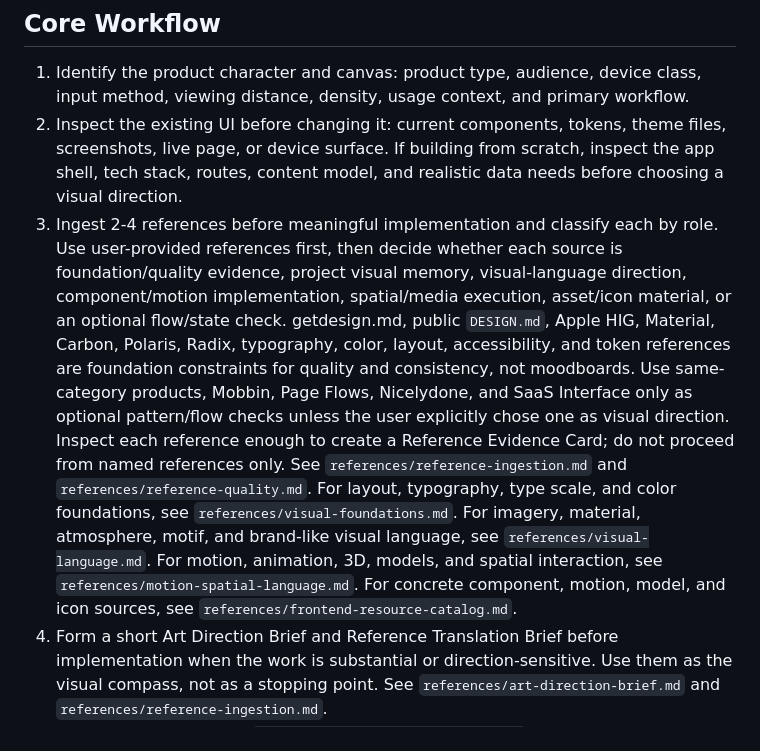
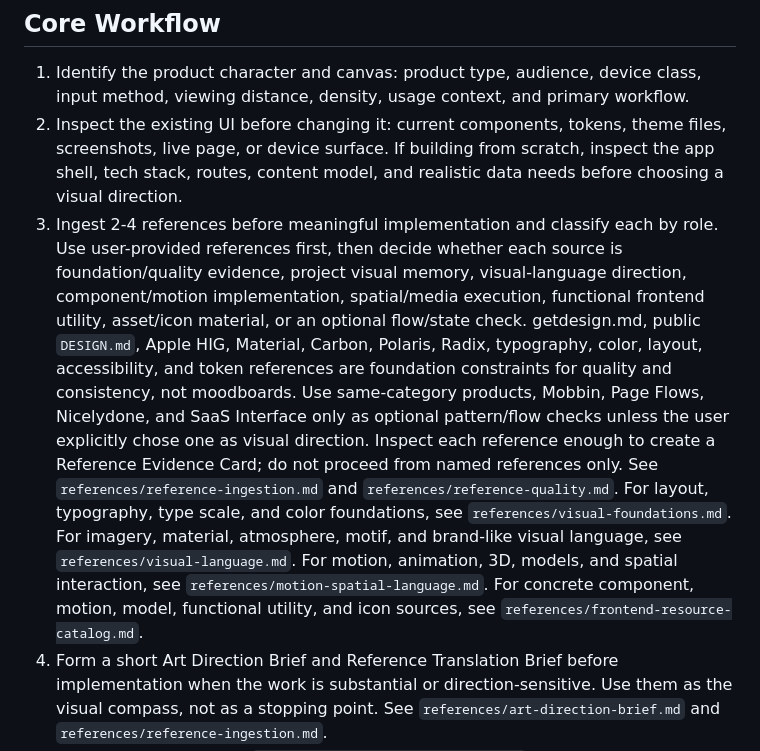
Before and after one commit to davaded/frontend-art-direction, a Markdown page: SKILL.md, the part around the change. Rendered like a GitHub page.

```diff
--- a/SKILL.md
+++ b/SKILL.md
@@ -33,7 +33,7 @@ Fast path:
 
 1. Identify the product character and canvas: product type, audience, device class, input method, viewing distance, density, usage context, and primary workflow.
 2. Inspect the existing UI before changing it: current components, tokens, theme files, screenshots, live page, or device surface. If building from scratch, inspect the app shell, tech stack, routes, content model, and realistic data needs before choosing a visual direction.
-3. Ingest 2-4 references before meaningful implementation and classify each by role. Use user-provided references first, then decide whether each source is foundation/quality evidence, project visual memory, visual-language direction, component/motion implementation, spatial/media execution, asset/icon material, or an optional flow/state check. getdesign.md, public `DESIGN.md`, Apple HIG, Material, Carbon, Polaris, Radix, typography, color, layout, accessibility, and token references are foundation constraints for quality and consistency, not moodboards. Use same-category products, Mobbin, Page Flows, Nicelydone, and SaaS Interface only as optional pattern/flow checks unless the user explicitly chose one as visual direction. Inspect each reference enough to create a Reference Evidence Card; do not proceed from named references only. See `references/reference-ingestion.md` and `references/reference-quality.md`. For layout, typography, type scale, and color foundations, see `references/visual-foundations.md`. For imagery, material, atmosphere, motif, and brand-like visual language, see `references/visual-language.md`. For motion, animation, 3D, models, and spatial interaction, see `references/motion-spatial-language.md`. For concrete component, motion, model, and icon sources, see `references/frontend-resource-catalog.md`.
+3. Ingest 2-4 references before meaningful implementation and classify each by role. Use user-provided references first, then decide whether each source is foundation/quality evidence, project visual memory, visual-language direction, component/motion implementation, spatial/media execution, functional frontend utility, asset/icon material, or an optional flow/state check. getdesign.md, public `DESIGN.md`, Apple HIG, Material, Carbon, Polaris, Radix, typography, color, layout, accessibility, and token references are foundation constraints for quality and consistency, not moodboards. Use same-category products, Mobbin, Page Flows, Nicelydone, and SaaS Interface only as optional pattern/flow checks unless the user explicitly chose one as visual direction. Inspect each reference enough to create a Reference Evidence Card; do not proceed from named references only. See `references/reference-ingestion.md` and `references/reference-quality.md`. For layout, typography, type scale, and color foundations, see `references/visual-foundations.md`. For imagery, material, atmosphere, motif, and brand-like visual language, see `references/visual-language.md`. For motion, animation, 3D, models, and spatial interaction, see `references/motion-spatial-language.md`. For concrete component, motion, model, functional utility, and icon sources, see `references/frontend-resource-catalog.md`.
 4. Form a short Art Direction Brief and Reference Translation Brief before implementation when the work is substantial or direction-sensitive. Use them as the visual compass, not as a stopping point. See `references/art-direction-brief.md` and `references/reference-ingestion.md`.
 5. Run the quality gates in `references/visual-quality-gates.md`: diagnosis, reference lock, brief, expressive composition, visual language, motion/spatial language, component/state pass, resource discipline, visual QA, and self-iteration.
 6. Implement composition before decoration: visual anchor, layout, density, proportion, hierarchy, content grouping, typographic rhythm, visual language, motion/spatial language, and primary workflow come before color, shadow, gradients, or animation. Lock type scale before styling: display-size text is only for true hero/editorial surfaces, not compact tools, dashboards, settings, tables, forms, or dense app panels. If the result feels mechanical, use `references/expressive-composition.md`. If the result feels visually generic or lifeless, use `references/visual-language.md`. If motion, animation, or models feel absent, decorative, or generic, use `references/motion-spatial-language.md`.
```
Also changed, not shown: references/frontend-resource-catalog.md (+34 -0 lines), references/reference-ingestion.md (+14 -1 lines).
